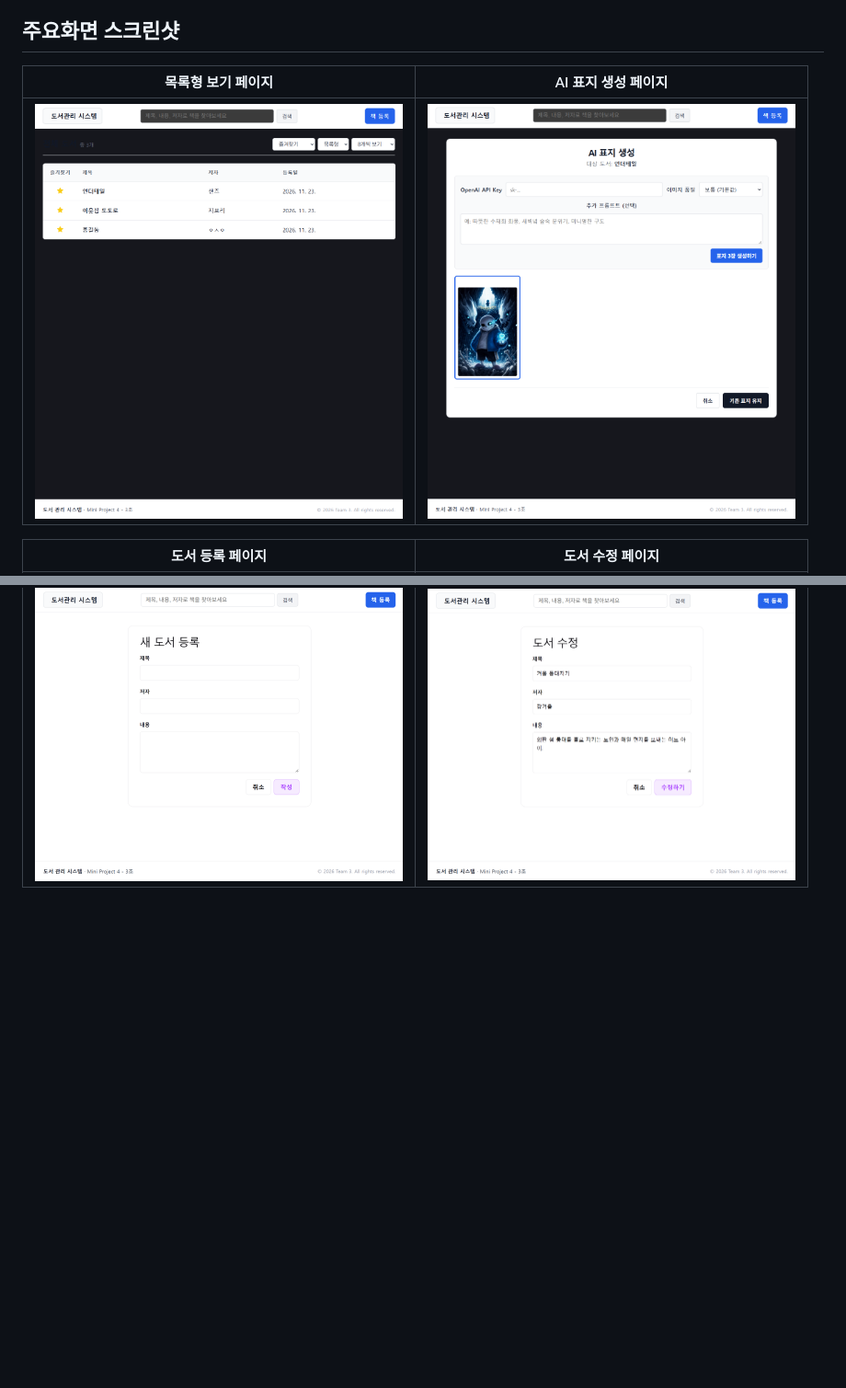
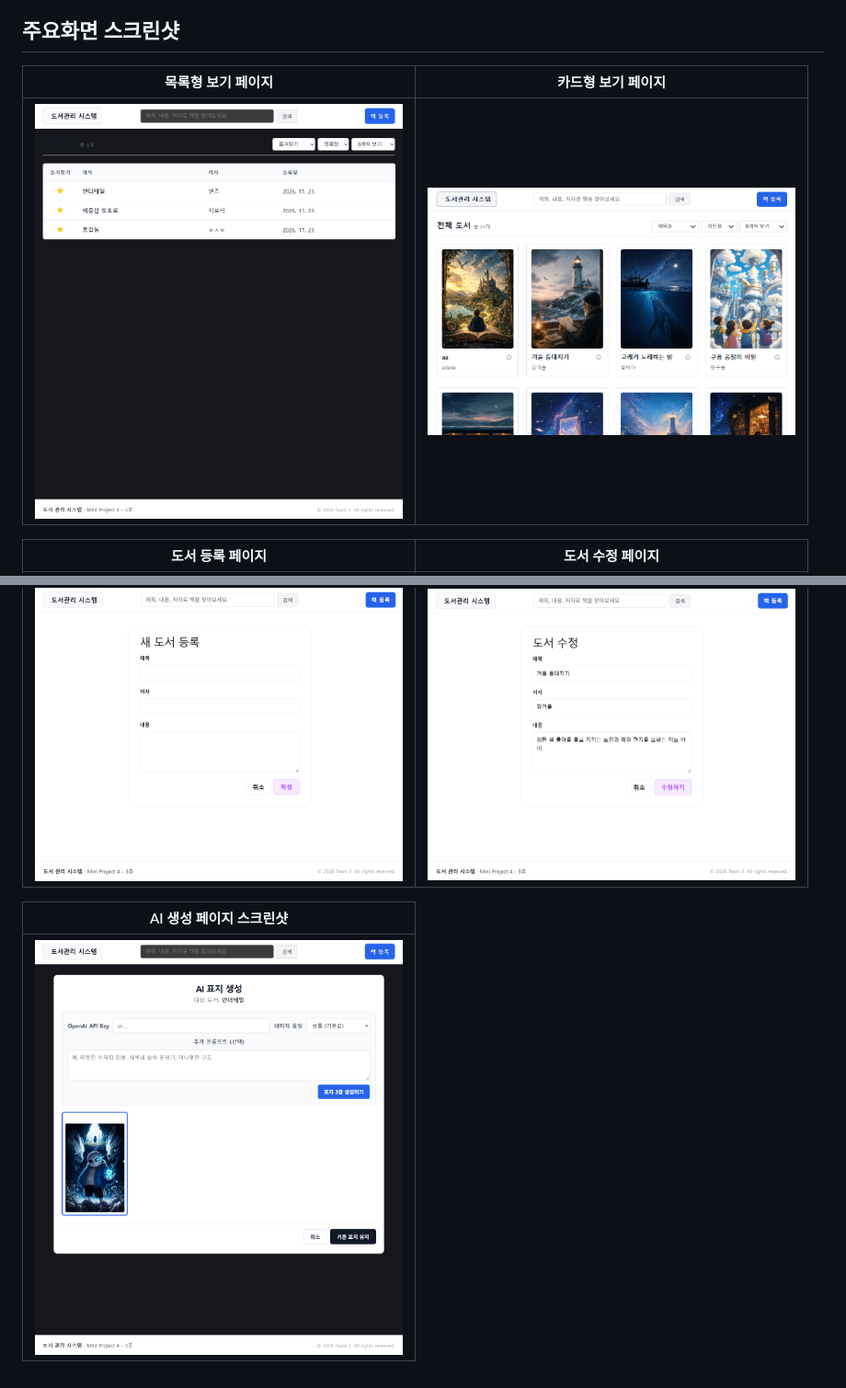
Before and after one commit to Red-Barn/mini_proj_4, a Markdown page: README.md, 2 parts joined by grey strips. Shown at 92% size. Rendered like a GitHub page; pictures changed too: images/Main.png (added); blank space fills up the shorter version.

Commit message:
리드미 수정

```diff
--- a/README.md
+++ b/README.md
@@ -365,10 +365,14 @@ mini_proj_4/
 
 
 ## 주요화면 스크린샷
-| 목록형 보기 페이지 | AI 표지 생성 페이지 |
+| 목록형 보기 페이지 | 카드형 보기 페이지 |
 |---|---|
-| <img src="./images/BookList.png" alt="목록형페이지 스크린샷" width="400" /> | <img src="./images/CoverGenerate.png" alt="AI 생성 페이지 스크린샷" width="400" /> |
+| <img src="./images/BookList.png" alt="목록형페이지 스크린샷" width="400" /> | <img src="./images/Main.png" alt="카드형 보기 페이지" width="400" /> |
 
 | 도서 등록 페이지 | 도서 수정 페이지 |
 |---|---|
 | <img src="./images/BookCreate.png" alt="도서 등록 페이지 스크린샷" width="400" /> | <img src="./images/BookEdit.png" alt="도서 수정 페이지 스크린샷" width="400" /> |
+
+| AI 생성 페이지 스크린샷 |
+|---|
+| <img src="./images/CoverGenerate.png" alt="AI 생성 페이지 스크린샷" width="400" />
```
